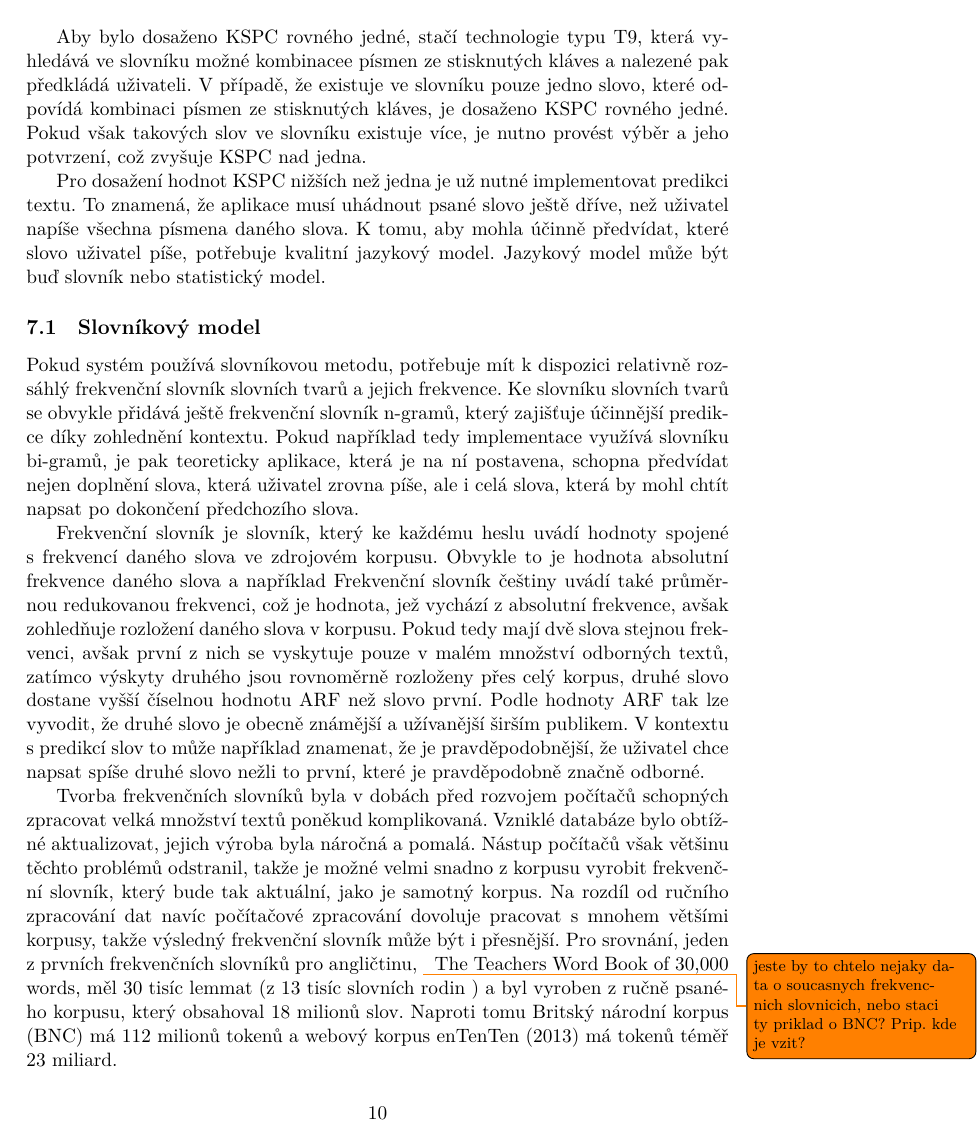
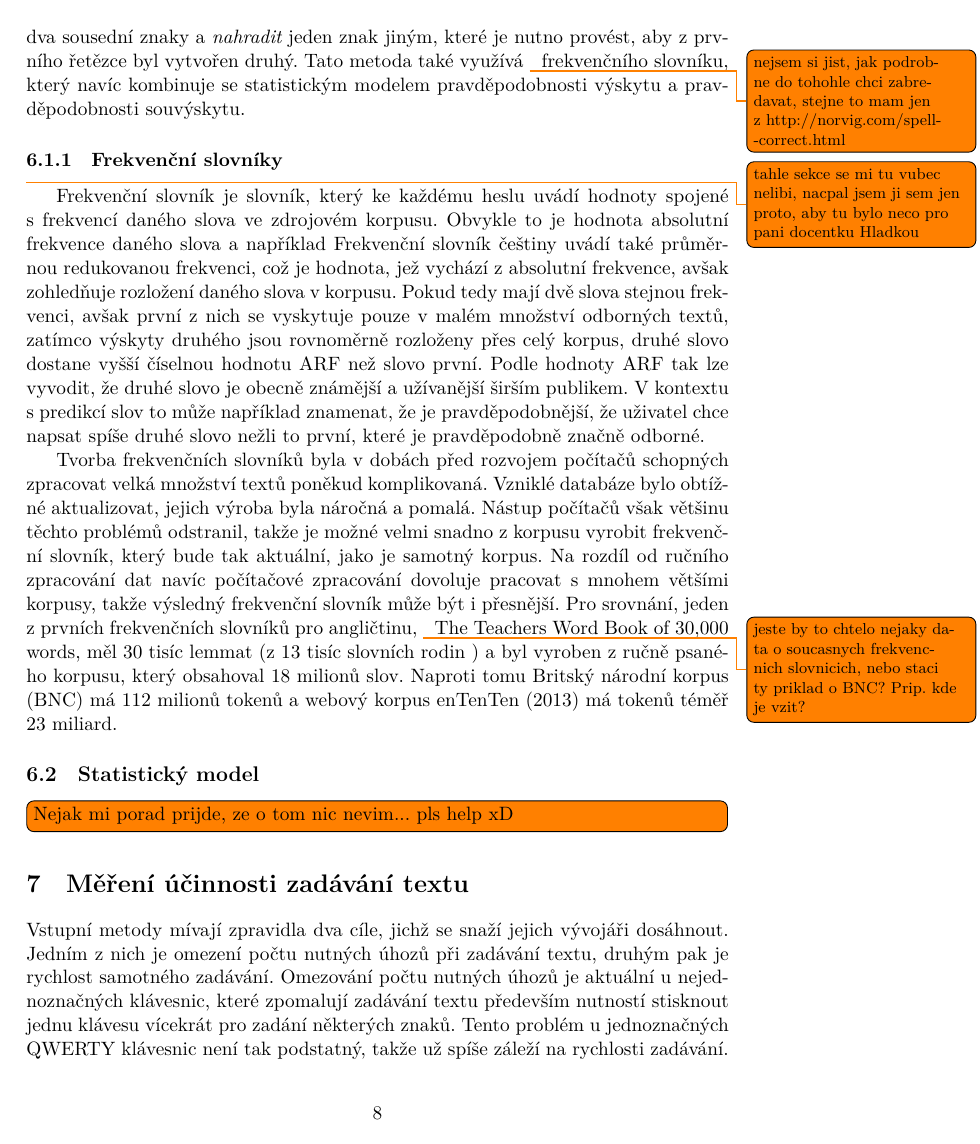
Before and after one commit to edison23/baka-text, a LaTeX document (baka_text.tex): page 10 of 26 before the commit and page 8 of 27 after it. Compiled offline with XeLaTeX.

Commit message:
Vyresena (snad) kapitola Technicky blaboly o predikci

```diff
--- a/baka_text.tex
+++ b/baka_text.tex
@@ -122,3 +140,21 @@ Z výše uvedeného lze tedy vyvozovat, že automatické doplňování textu na
+Dalším řešením, které pravděpodobně bývá kombinováno s výše uvedenou metodou, je hledání slov ve slovníku, která mají od zadaného slova určitou vzdálenost. Vzdáleností je zde myšlena Levenshteinova vzdálenost, tedy vyjádření míry odlišnosti dvou řetězců minimálním množstvím operací {\it vložit} znak, {\it smazat} znak, {\it prohodit} dva sousední znaky a {\it nahradit} jeden znak jiným, které je nutno provést, aby z prvního řetězce byl vytvořen druhý. % cit. https://en.wikipedia.org/wiki/Levenshtein_distance
+Tato metoda také využívá\td{nejsem si jist, jak podrobne do tohohle chci zabredavat, stejne to mam jen z http://norvig.com/spell-correct.html} frekvenčního slovníku, který navíc kombinuje se statistickým modelem pravděpodobnosti výskytu a pravděpodobnosti souvýskytu. % cit. http://norvig.com/spell-correct.html
+
+\subsubsection{Frekvenční slovníky}\label{frecdic}
+
+\td{tahle sekce se mi tu vubec nelibi, nacpal jsem ji sem jen proto, aby tu bylo neco pro pani docentku Hladkou}
+
+Frekvenční slovník je slovník, který ke každému heslu uvádí hodnoty spojené s frekvencí daného slova ve zdrojovém korpusu. Obvykle to je hodnota absolutní frekvence daného slova a například Frekvenční slovník češtiny %  cit. Čerák et al.
+uvádí také průměrnou redukovanou frekvenci, což je hodnota, jež vychází z absolutní frekvence, avšak zohledňuje rozložení daného slova v korpusu. Pokud tedy mají dvě slova stejnou frekvenci, avšak první z nich se vyskytuje pouze v malém množství odborných textů, zatímco výskyty druhého jsou rovnoměrně rozloženy přes celý korpus, druhé slovo dostane vyšší číselnou hodnotu ARF než slovo první. Podle hodnoty ARF tak lze vyvodit, že druhé slovo je obecně známější a užívanější širším publikem. %  cit. Frek slovník, Čermák, předmluva
+V kontextu s predikcí slov to může například znamenat, že je pravděpodobnější, že uživatel chce napsat spíše druhé slovo nežli to první, které je pravděpodobně značně odborné.
+
+Tvorba frekvenčních slovníků byla v dobách před rozvojem počítačů schopných zpracovat velká množství textů poněkud komplikovaná. Vzniklé databáze bylo obtížné aktualizovat, jejich výroba byla náročná a pomalá. Nástup počítačů však většinu těchto problémů odstranil, takže je možné velmi snadno z korpusu vyrobit frekvenční slovník, který bude tak aktuální, jako je samotný korpus. Na rozdíl od ručního zpracování dat navíc počítačové zpracování dovoluje pracovat s mnohem většími korpusy, takže výsledný frekvenční slovník může být i přesnější. Pro srovnání, jeden z prvních frekvenčních slovníků pro angličtinu,\td{jeste by to chtelo nejaky data o soucasnych frekvencnich slovnicich, nebo staci ty priklad o BNC? Prip. kde je vzit? } The Teachers Word Book of 30,000 words, měl 30 tisíc lemmat (z 13 tisíc slovních rodin %  cit. Goulden, Nation and Read, 1990
+) a byl vyroben z ručně psaného korpusu, který obsahoval 18 milionů slov. %  cit. http://www.lextutor.ca/research/nation_waring_97.html
+Naproti tomu Britský národní korpus (BNC) má 112 milionů tokenů a webový korpus enTenTen (2013) má tokenů téměř 23 miliard. %  cit. sketch engine
+
+\subsection{Statistický model}
+
+\todo[inline]{Nejak mi porad prijde, ze o tom nic nevim... pls help xD}
 
 \section{Měření účinnosti zadávání textu}
 
@@ -201,15 +230,0 @@ Problematika predikce textu je intenzivně zkoumána od dob, kdy se rozšířily
-Aby bylo dosaženo KSPC rovného jedné, stačí technologie typu T9, která vyhledává ve slovníku možné kombinacee písmen ze stisknutých kláves a nalezené pak předkládá uživateli. V případě, že existuje ve slovníku pouze jedno slovo, které odpovídá kombinaci písmen ze stisknutých kláves, je dosaženo KSPC rovného jedné. Pokud však takových slov ve slovníku existuje více, je nutno provést výběr a jeho potvrzení, což zvyšuje KSPC nad jedna.
-
-Pro dosažení hodnot KSPC nižších než jedna je už nutné implementovat predikci textu. To znamená, že aplikace musí uhádnout psané slovo ještě dříve, než uživatel napíše všechna písmena daného slova. K tomu, aby mohla účinně předvídat, které slovo uživatel píše, potřebuje kvalitní jazykový model. Jazykový model může být buď slovník nebo statistický model.
-
-\subsection{Slovníkový model}
-
-Pokud systém používá slovníkovou metodu, potřebuje mít k dispozici relativně rozsáhlý frekvenční slovník slovních tvarů a jejich frekvence. Ke slovníku slovních tvarů se obvykle přidává ještě frekvenční slovník n-gramů, který zajišťuje účinnější predikce díky zohlednění kontextu. Pokud například tedy implementace využívá slovníku bi-gramů, je pak teoreticky aplikace, která je na ní postavena, schopna předvídat nejen doplnění slova, která uživatel zrovna píše, ale i celá slova, která by mohl chtít napsat po dokončení předchozího slova.
-
-Frekvenční slovník je slovník, který ke každému heslu uvádí hodnoty spojené s frekvencí daného slova ve zdrojovém korpusu. Obvykle to je hodnota absolutní frekvence daného slova a například Frekvenční slovník češtiny %  cit. Čerák et al.
-uvádí také průměrnou redukovanou frekvenci, což je hodnota, jež vychází z absolutní frekvence, avšak zohledňuje rozložení daného slova v korpusu. Pokud tedy mají dvě slova stejnou frekvenci, avšak první z nich se vyskytuje pouze v malém množství odborných textů, zatímco výskyty druhého jsou rovnoměrně rozloženy přes celý korpus, druhé slovo dostane vyšší číselnou hodnotu ARF než slovo první. Podle hodnoty ARF tak lze vyvodit, že druhé slovo je obecně známější a užívanější širším publikem. %  cit. Frek slovník, Čermák, předmluva
-V kontextu s predikcí slov to může například znamenat, že je pravděpodobnější, že uživatel chce napsat spíše druhé slovo nežli to první, které je pravděpodobně značně odborné.
-
-Tvorba frekvenčních slovníků byla v dobách před rozvojem počítačů schopných zpracovat velká množství textů poněkud komplikovaná. Vzniklé databáze bylo obtížné aktualizovat, jejich výroba byla náročná a pomalá. Nástup počítačů však většinu těchto problémů odstranil, takže je možné velmi snadno z korpusu vyrobit frekvenční slovník, který bude tak aktuální, jako je samotný korpus. Na rozdíl od ručního zpracování dat navíc počítačové zpracování dovoluje pracovat s mnohem většími korpusy, takže výsledný frekvenční slovník může být i přesnější. Pro srovnání, jeden z prvních frekvenčních slovníků pro angličtinu,\td{jeste by to chtelo nejaky data o soucasnych frekvencnich slovnicich, nebo staci ty priklad o BNC? Prip. kde je vzit? } The Teachers Word Book of 30,000 words, měl 30 tisíc lemmat (z 13 tisíc slovních rodin %  cit. Goulden, Nation and Read, 1990
-) a byl vyroben z ručně psaného korpusu, který obsahoval 18 milionů slov. %  cit. http://www.lextutor.ca/research/nation_waring_97.html
-Naproti tomu Britský národní korpus (BNC) má 112 milionů tokenů a webový korpus enTenTen (2013) má tokenů téměř 23 miliard. %  cit. sketch engine
```
Also changed, not shown: baka_text.tex (42 more changed lines).
